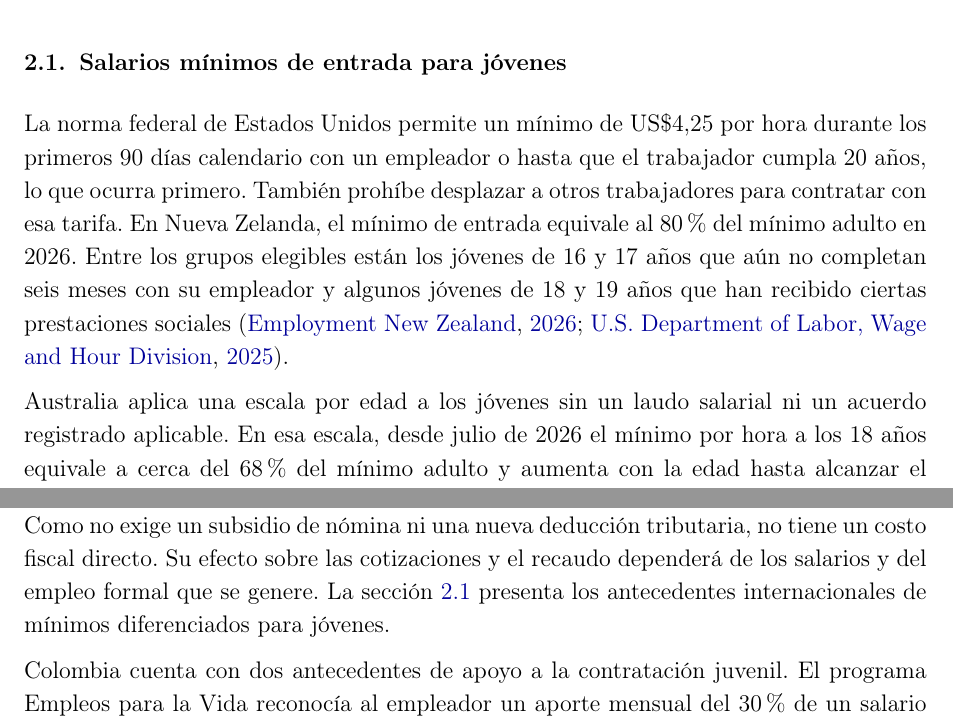
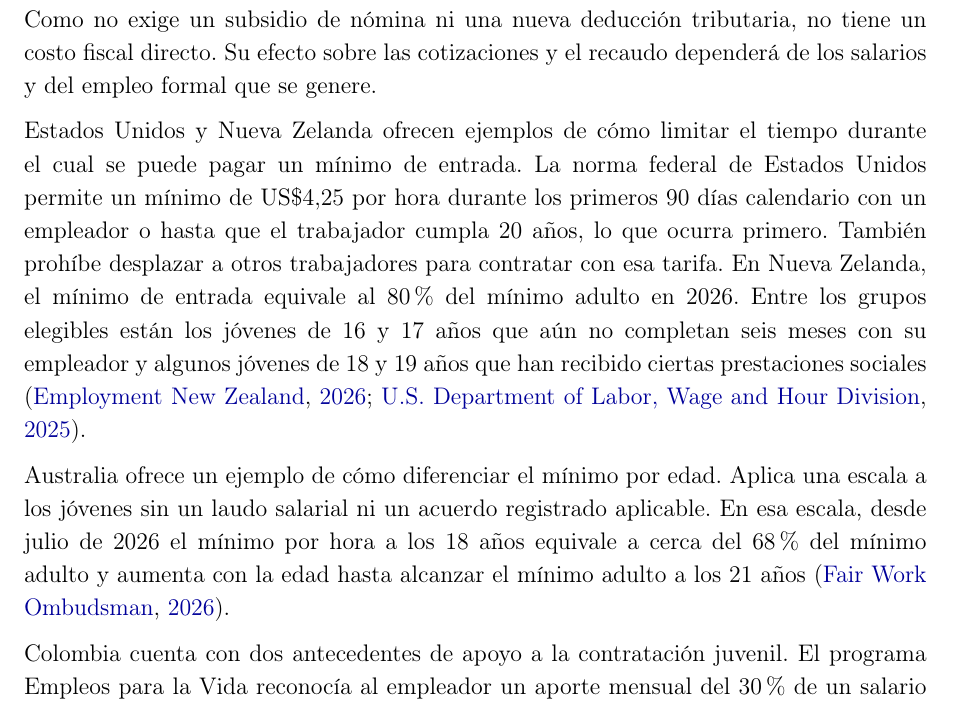
Before and after one commit to oliverpardo1979/Informe-CJC-SM, a LaTeX document (main.tex, which reads Paper/sections/Criterios.tex, Paper/sections/Cuerpo.tex): two parts of pages 5 and 15 of 19 before the commit and part of page 15 of 19 after it, the two joined at a grey line, cut at the place of the change. Compiled offline with pdfLaTeX.

Commit message:
Integra los ejemplos de mínimos juveniles en la propuesta

```diff
--- a/Paper/sections/Criterios.tex
+++ b/Paper/sections/Criterios.tex
@@ -44,10 +44,3 @@ La Figura~\ref{fig:texas} muestra que, en ese mismo periodo, la mediana del sala
 \end{figure}
 
 La comparación muestra que hay distintas formas de fijar el salario mínimo y distintas frecuencias de ajuste. La pertinencia de cada regla depende del marco institucional de cada país. El caso de Texas ilustra que un aumento del mínimo no es una condición para que crezca el salario mediano nominal.
-
-\subsection{Salarios mínimos de entrada para jóvenes}
-\label{sec:minimos-juveniles-internacionales}
-
-La norma federal de Estados Unidos permite un mínimo de US\$4,25 por hora durante los primeros 90 días calendario con un empleador o hasta que el trabajador cumpla 20 años, lo que ocurra primero. También prohíbe desplazar a otros trabajadores para contratar con esa tarifa. En Nueva Zelanda, el mínimo de entrada equivale al 80\% del mínimo adulto en 2026. Entre los grupos elegibles están los jóvenes de 16 y 17 años que aún no completan seis meses con su empleador y algunos jóvenes de 18 y 19 años que han recibido ciertas prestaciones sociales \citep{eeuuJuvenil,nuevaZelandaJuvenil}.
-
-Australia aplica una escala por edad a los jóvenes sin un laudo salarial ni un acuerdo registrado aplicable. En esa escala, desde julio de 2026 el mínimo por hora a los 18 años equivale a cerca del 68\% del mínimo adulto y aumenta con la edad hasta alcanzar el mínimo adulto a los 21 años \citep{australiaJuvenil}.
--- a/Paper/sections/Cuerpo.tex
+++ b/Paper/sections/Cuerpo.tex
@@ -96,7 +96,11 @@ La indexación con la inflación de 2026 compensa el encarecimiento ocurrido ese
 
 \subsection{Políticas de acceso al empleo formal}
 
-Proponemos un piso salarial equivalente al 70\% del mínimo general durante los primeros seis meses del primer empleo formal de los jóvenes que lo inicien entre los 18 y los 24 años. A partir del séptimo mes se aplica el salario mínimo general vigente. La medida busca facilitar la entrada al empleo formal y requiere una evaluación jurídica y económica. Como no exige un subsidio de nómina ni una nueva deducción tributaria, no tiene un costo fiscal directo. Su efecto sobre las cotizaciones y el recaudo dependerá de los salarios y del empleo formal que se genere. La sección~\ref{sec:minimos-juveniles-internacionales} presenta los antecedentes internacionales de mínimos diferenciados para jóvenes.
+Proponemos un piso salarial equivalente al 70\% del mínimo general durante los primeros seis meses del primer empleo formal de los jóvenes que lo inicien entre los 18 y los 24 años. A partir del séptimo mes se aplica el salario mínimo general vigente. La medida busca facilitar la entrada al empleo formal y requiere una evaluación jurídica y económica. Como no exige un subsidio de nómina ni una nueva deducción tributaria, no tiene un costo fiscal directo. Su efecto sobre las cotizaciones y el recaudo dependerá de los salarios y del empleo formal que se genere.
+
+Estados Unidos y Nueva Zelanda ofrecen ejemplos de cómo limitar el tiempo durante el cual se puede pagar un mínimo de entrada. La norma federal de Estados Unidos permite un mínimo de US\$4,25 por hora durante los primeros 90 días calendario con un empleador o hasta que el trabajador cumpla 20 años, lo que ocurra primero. También prohíbe desplazar a otros trabajadores para contratar con esa tarifa. En Nueva Zelanda, el mínimo de entrada equivale al 80\% del mínimo adulto en 2026. Entre los grupos elegibles están los jóvenes de 16 y 17 años que aún no completan seis meses con su empleador y algunos jóvenes de 18 y 19 años que han recibido ciertas prestaciones sociales \citep{eeuuJuvenil,nuevaZelandaJuvenil}.
+
+Australia ofrece un ejemplo de cómo diferenciar el mínimo por edad. Aplica una escala a los jóvenes sin un laudo salarial ni un acuerdo registrado aplicable. En esa escala, desde julio de 2026 el mínimo por hora a los 18 años equivale a cerca del 68\% del mínimo adulto y aumenta con la edad hasta alcanzar el mínimo adulto a los 21 años \citep{australiaJuvenil}.
 
 Colombia cuenta con dos antecedentes de apoyo a la contratación juvenil. El programa Empleos para la Vida reconocía al empleador un aporte mensual del 30\% de un salario mínimo por cada joven de 18 a 28 años vinculado a un empleo formal adicional, previa acreditación de al menos seis meses de cotización. Su vigencia se fijó hasta agosto de 2026 \citep{decreto5332024}. Por su parte, el artículo 108-5 del Estatuto Tributario permite deducir el 120\% de los pagos salariales a menores de 28 años en su primer empleo, hasta 115 UVT mensuales por trabajador y durante el año gravable de contratación \citep{dianPrimerEmpleo2026}.
 
```
